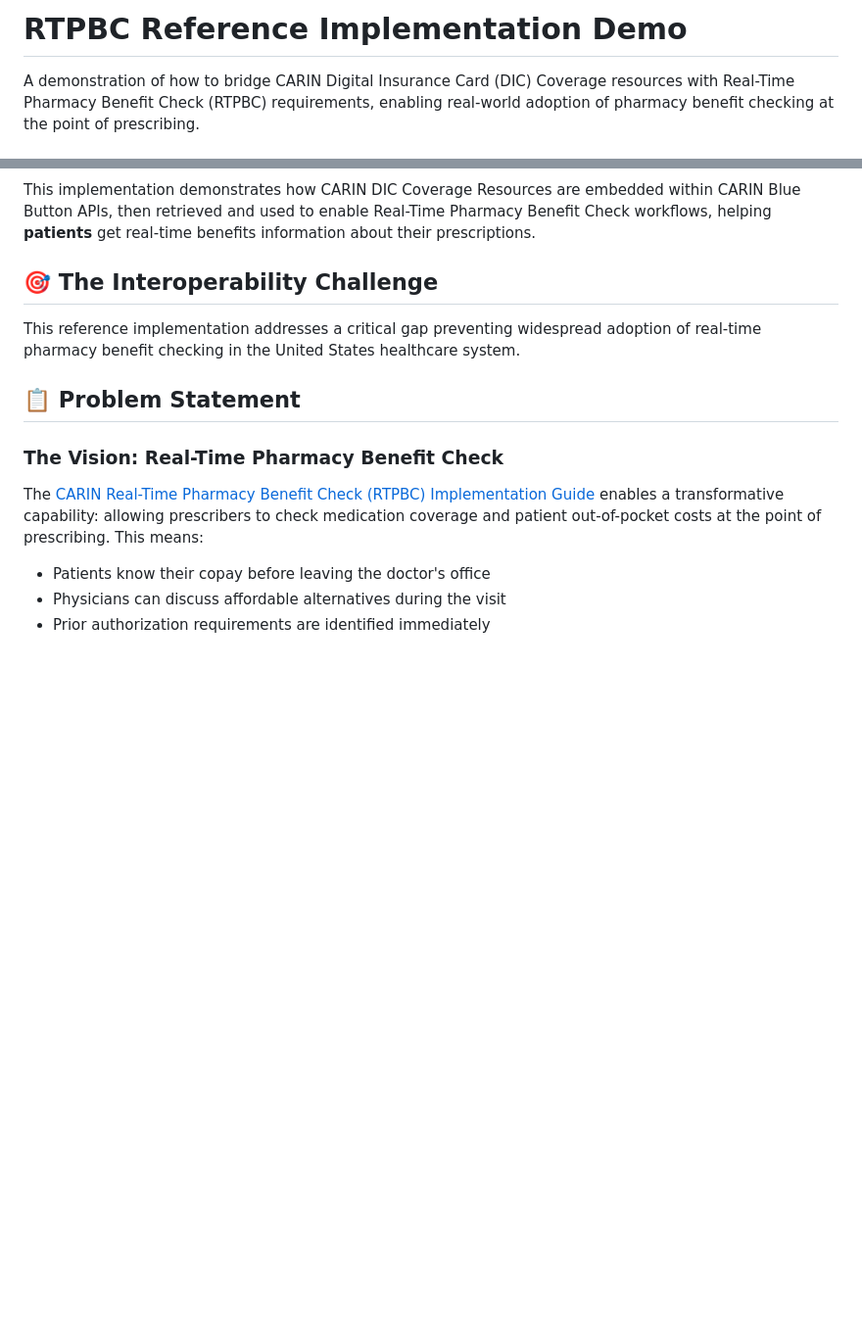
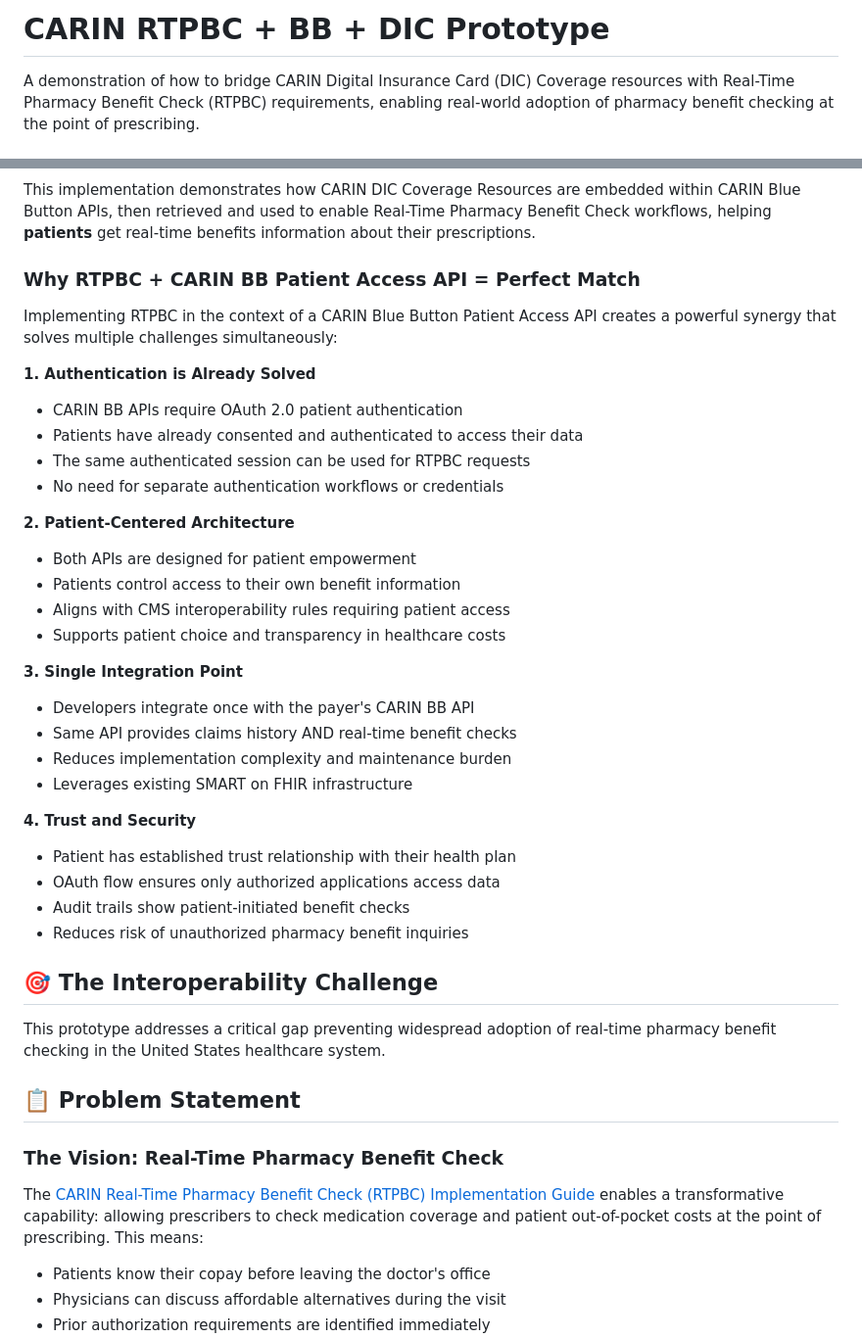
Before and after one commit to flexpa/rtpbc-demo, a Markdown page: README.md, 2 parts joined by grey strips. Shown at 98% size. Drawn GitHub-style; blank space fills up the shorter version.

```diff
--- a/README.md
+++ b/README.md
@@ -1,4 +1,4 @@
-# RTPBC Reference Implementation Demo
+# CARIN RTPBC + BB + DIC Prototype
 
 A demonstration of how to bridge CARIN Digital Insurance Card (DIC) Coverage resources with Real-Time Pharmacy Benefit Check (RTPBC) requirements, enabling real-world adoption of pharmacy benefit checking at the point of prescribing.
 
@@ -34,9 +35,37 @@ graph LR
 
 This implementation demonstrates how CARIN DIC Coverage Resources are embedded within CARIN Blue Button APIs, then retrieved and used to enable Real-Time Pharmacy Benefit Check workflows, helping **patients** get real-time benefits information about their prescriptions.
 
+### Why RTPBC + CARIN BB Patient Access API = Perfect Match
+
+Implementing RTPBC in the context of a CARIN Blue Button Patient Access API creates a powerful synergy that solves multiple challenges simultaneously:
+
+**1. Authentication is Already Solved**
+- CARIN BB APIs require OAuth 2.0 patient authentication
+- Patients have already consented and authenticated to access their data
+- The same authenticated session can be used for RTPBC requests
+- No need for separate authentication workflows or credentials
+
+**2. Patient-Centered Architecture**
+- Both APIs are designed for patient empowerment
+- Patients control access to their own benefit information
+- Aligns with CMS interoperability rules requiring patient access
+- Supports patient choice and transparency in healthcare costs
+
+**3. Single Integration Point**
+- Developers integrate once with the payer's CARIN BB API
+- Same API provides claims history AND real-time benefit checks
+- Reduces implementation complexity and maintenance burden
+- Leverages existing SMART on FHIR infrastructure
+
+**4. Trust and Security**
+- Patient has established trust relationship with their health plan
+- OAuth flow ensures only authorized applications access data
+- Audit trails show patient-initiated benefit checks
+- Reduces risk of unauthorized pharmacy benefit inquiries
+
 ## 🎯 The Interoperability Challenge
 
-This reference implementation addresses a critical gap preventing widespread adoption of real-time pharmacy benefit checking in the United States healthcare system.
+This prototype addresses a critical gap preventing widespread adoption of real-time pharmacy benefit checking in the United States healthcare system.
 
 ## 📋 Problem Statement
 
```
Also changed, not shown: other parts of README.md (+16 -15 lines).
